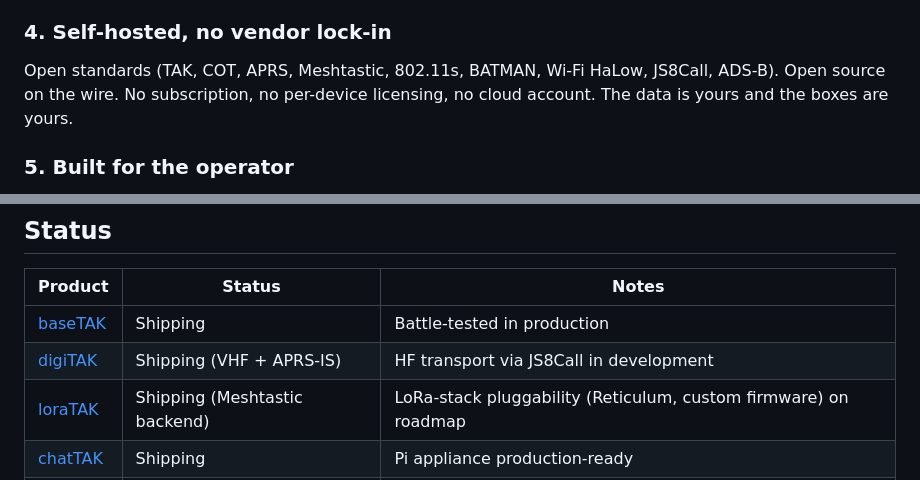
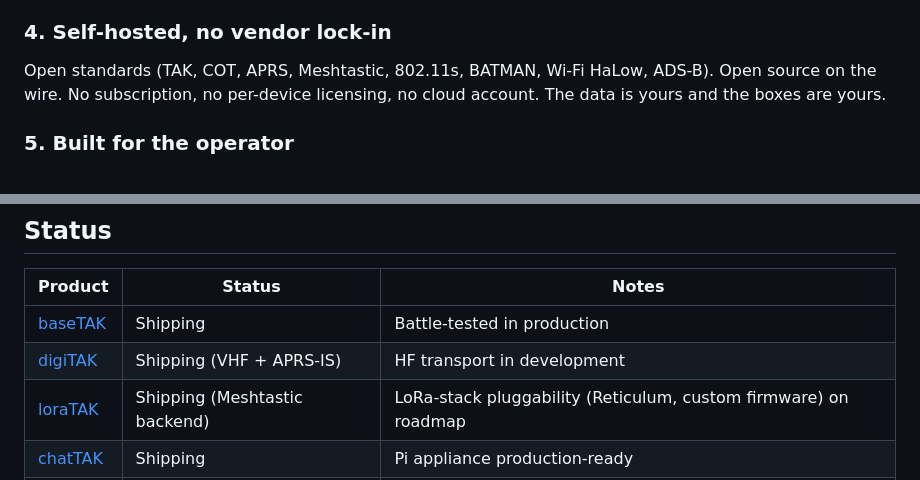
Before and after one commit to adamstern2000/xTAK, a Markdown page: README.md, 2 parts joined by grey strips. Drawn GitHub-style.

Commit message:
README: remove JS8Call references in standards list and status table

```diff
--- a/README.md
+++ b/README.md
@@ -39,7 +39,7 @@ Every product is built to run without internet, without cellular, and without TA
 What xTAK emits on the wire is byte-identical to what WinTAK emits. ATAK, WinTAK, and iTAK clients can't tell xTAK participants apart from "real" TAK clients on the network. Markers, chat, SA, team color, custom icons — all round-trip with full fidelity through every product in the suite.
 
 ### 4. Self-hosted, no vendor lock-in
-Open standards (TAK, COT, APRS, Meshtastic, 802.11s, BATMAN, Wi-Fi HaLow, JS8Call, ADS-B). Open source on the wire. No subscription, no per-device licensing, no cloud account. The data is yours and the boxes are yours.
+Open standards (TAK, COT, APRS, Meshtastic, 802.11s, BATMAN, Wi-Fi HaLow, ADS-B). Open source on the wire. No subscription, no per-device licensing, no cloud account. The data is yours and the boxes are yours.
 
 ### 5. Built for the operator
 Designed by and for people who actually run operations: incident commanders, SAR base teams, EmComm operators, ham radio volunteers. Faster click paths, fewer menus, less clutter, the map gets the screen.
@@ -154,7 +154,7 @@ Each product ships as an independent install — offline tarball, single install
 | Product | Status | Notes |
 |---|---|---|
 | [baseTAK](marketing/modules/baseTAK.md) | Shipping | Battle-tested in production |
-| [digiTAK](marketing/modules/digiTAK.md) | Shipping (VHF + APRS-IS) | HF transport via JS8Call in development |
+| [digiTAK](marketing/modules/digiTAK.md) | Shipping (VHF + APRS-IS) | HF transport in development |
 | [loraTAK](marketing/modules/loraTAK.md) | Shipping (Meshtastic backend) | LoRa-stack pluggability (Reticulum, custom firmware) on roadmap |
 | [chatTAK](marketing/modules/chatTAK.md) | Shipping | Pi appliance production-ready |
 | [sdrTAK](marketing/modules/sdrTAK.md) | Shipping (ADS-B + UAT) | AIS imminent |
```
